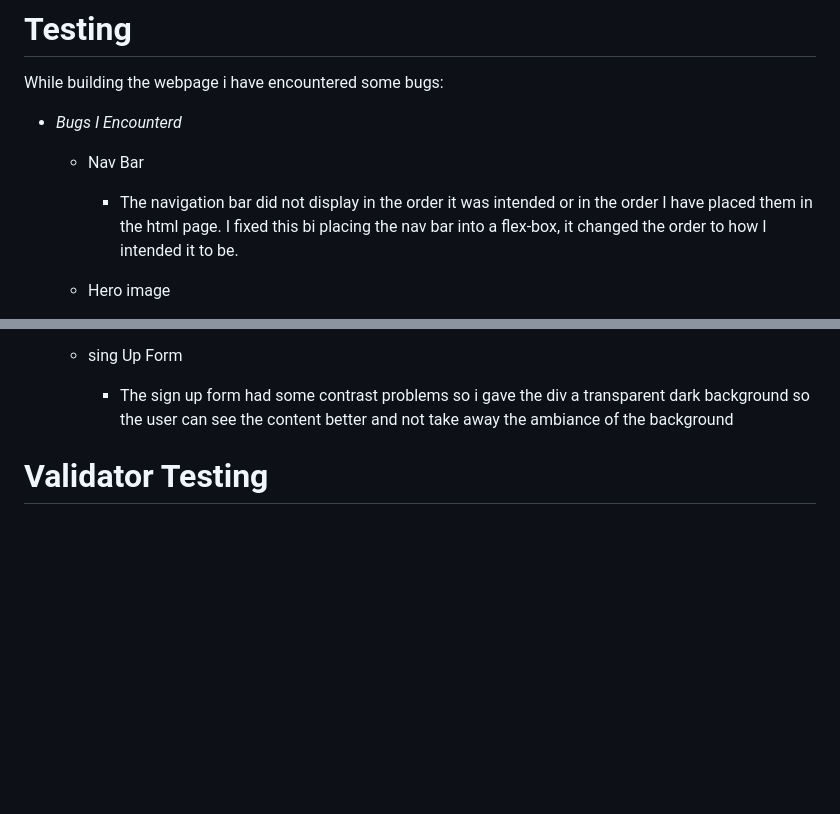
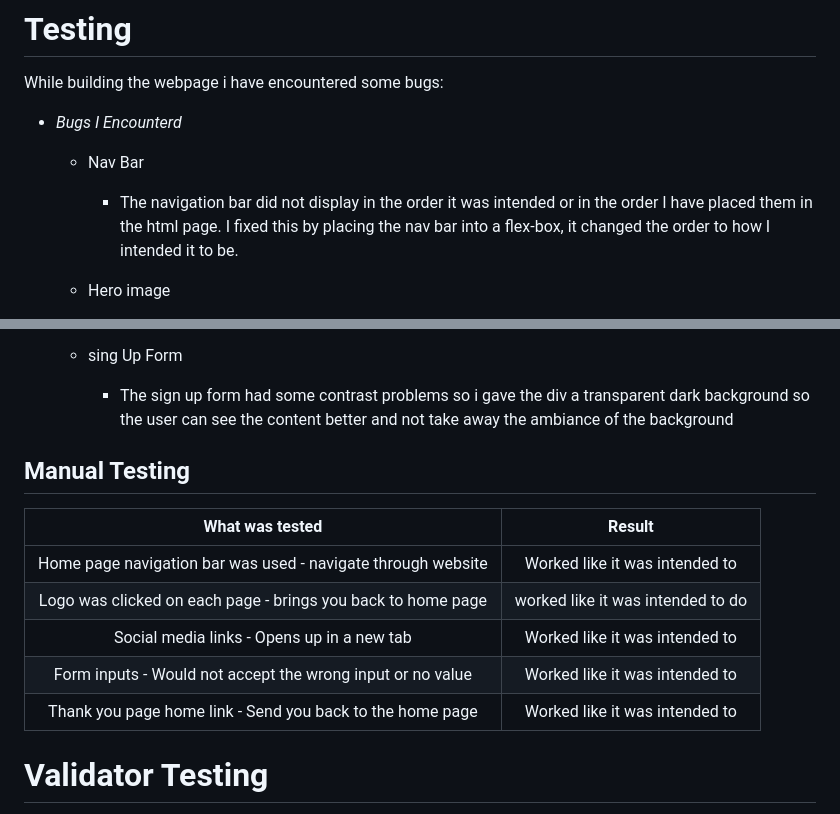
Before and after one commit to IainJackson90/pp1-yoga, a Markdown page: README.md, 2 parts joined by grey strips. Drawn GitHub-style; blank space fills up the shorter version.

Commit message:
Add: Manual testing to README

```diff
--- a/README.md
+++ b/README.md
@@ -137,7 +137,7 @@ While building the webpage i have encountered some bugs:
 
     - The navigation bar did not display in the order it was intended or in the order
        I have placed them in the html page.
-       I fixed this bi placing the nav bar into a flex-box, it changed the order
+       I fixed this by placing the nav bar into a flex-box, it changed the order
        to how I intended it to be.
 
   - Hero image
@@ -168,6 +168,17 @@ While building the webpage i have encountered some bugs:
     - The sign up form had some contrast problems so i gave the div a transparent
        dark background so the user can see the content better and not take away the
        ambiance of the background
+
+## Manual Testing
+
+| What was tested | Result |
+|:---:|:---:|
+|Home page navigation bar was used - navigate through website|Worked like it was intended to|
+|Logo was clicked on each page - brings you back to home page|worked like it was intended to do|
+|Social media links - Opens up in a new tab|Worked like it was intended to|
+|Form inputs - Would not accept the wrong input or no value|Worked like it was intended to
+|Thank you page home link - Send you back to the home page|Worked like it was intended to
+
 
 # Validator Testing
 
```
